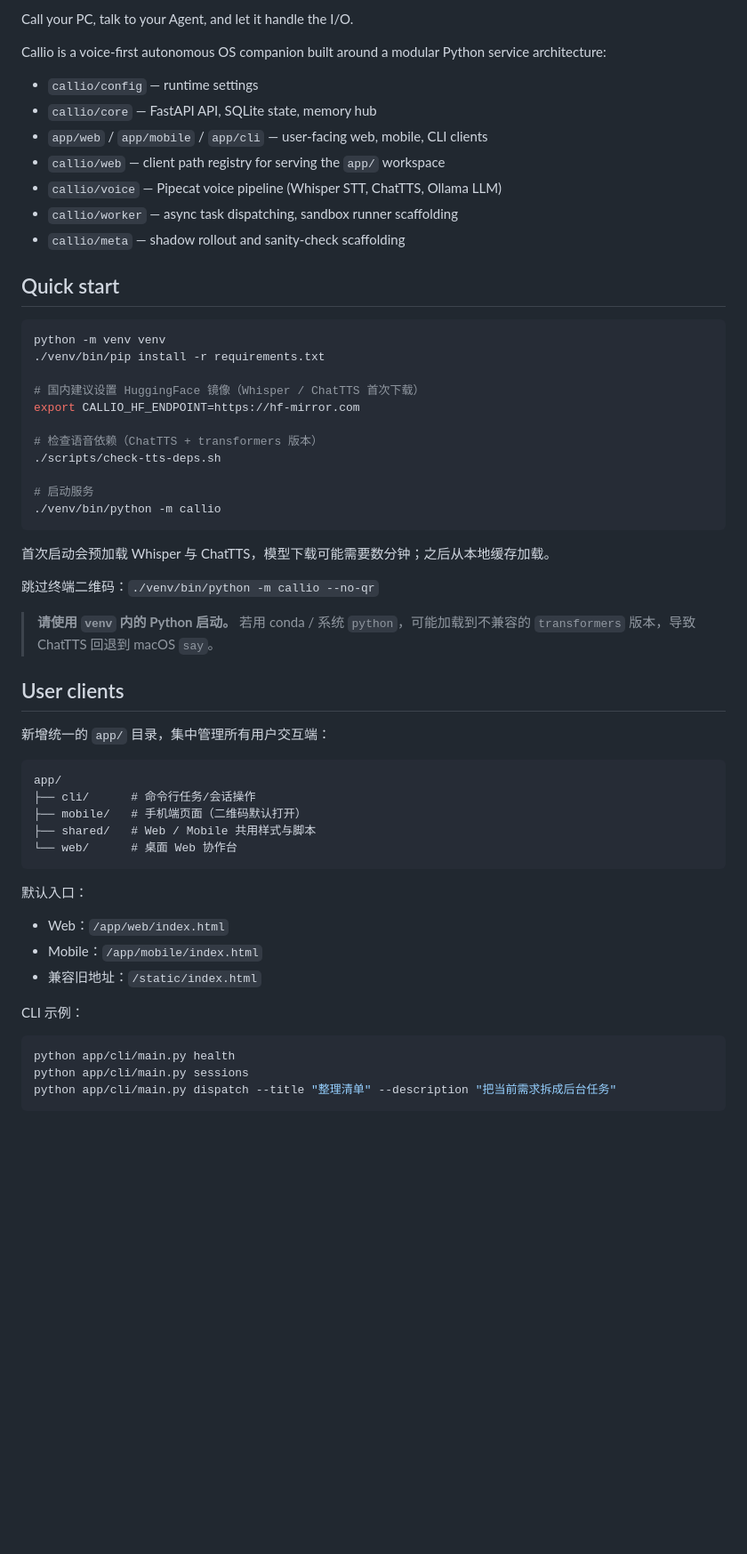
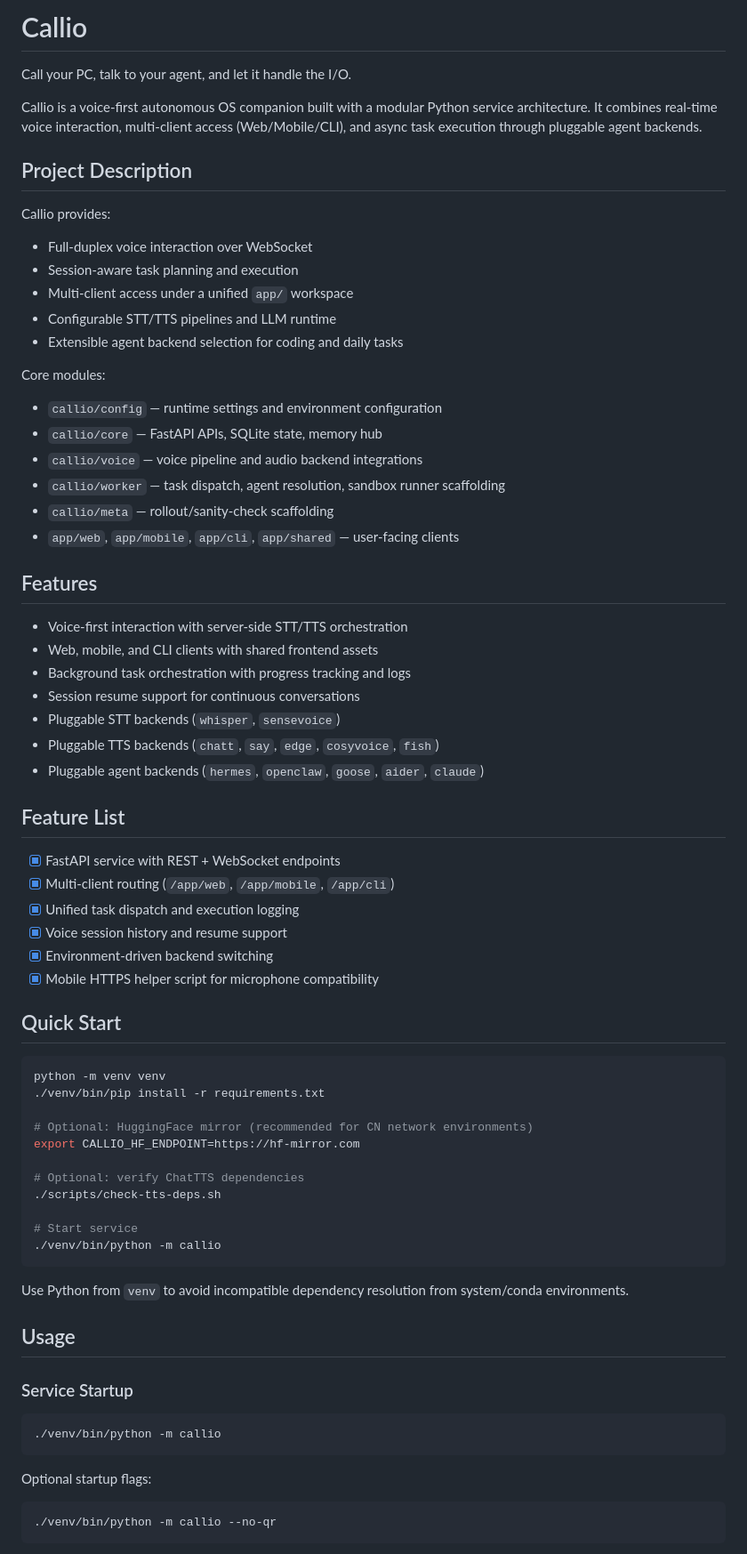
Before and after one commit to dirtydog996/Callio, a Markdown page: README.md, the part around one of its changes. Shown at 89% size. GitHub-like rendering; blank space fills up the shorter version.

Commit message:
Rewrite README in professional English

````diff
--- a/README.md
+++ b/README.md
@@ -1,60 +1,76 @@
-Call your PC, talk to your Agent, and let it handle the I/O.
+# Callio
 
-Callio is a voice-first autonomous OS companion built around a modular Python service architecture:
+Call your PC, talk to your agent, and let it handle the I/O.
 
-- `callio/config` — runtime settings
-- `callio/core` — FastAPI API, SQLite state, memory hub
-- `app/web` / `app/mobile` / `app/cli` — user-facing web, mobile, CLI clients
-- `callio/web` — client path registry for serving the `app/` workspace
-- `callio/voice` — Pipecat voice pipeline (Whisper STT, ChatTTS, Ollama LLM)
-- `callio/worker` — async task dispatching, sandbox runner scaffolding
-- `callio/meta` — shadow rollout and sanity-check scaffolding
+Callio is a voice-first autonomous OS companion built with a modular Python service architecture. It combines real-time voice interaction, multi-client access (Web/Mobile/CLI), and async task execution through pluggable agent backends.
 
-## Quick start
+## Project Description
+
+Callio provides:
+
+- Full-duplex voice interaction over WebSocket
+- Session-aware task planning and execution
+- Multi-client access under a unified `app/` workspace
+- Configurable STT/TTS pipelines and LLM runtime
+- Extensible agent backend selection for coding and daily tasks
+
+Core modules:
+
+- `callio/config` — runtime settings and environment configuration
+- `callio/core` — FastAPI APIs, SQLite state, memory hub
+- `callio/voice` — voice pipeline and audio backend integrations
+- `callio/worker` — task dispatch, agent resolution, sandbox runner scaffolding
+- `callio/meta` — rollout/sanity-check scaffolding
+- `app/web`, `app/mobile`, `app/cli`, `app/shared` — user-facing clients
+
+## Features
+
+- Voice-first interaction with server-side STT/TTS orchestration
+- Web, mobile, and CLI clients with shared frontend assets
+- Background task orchestration with progress tracking and logs
+- Session resume support for continuous conversations
+- Pluggable STT backends (`whisper`, `sensevoice`)
+- Pluggable TTS backends (`chatt`, `say`, `edge`, `cosyvoice`, `fish`)
+- Pluggable agent backends (`hermes`, `openclaw`, `goose`, `aider`, `claude`)
+
+## Feature List
+
+- [x] FastAPI service with REST + WebSocket endpoints
+- [x] Multi-client routing (`/app/web`, `/app/mobile`, `/app/cli`)
+- [x] Unified task dispatch and execution logging
+- [x] Voice session history and resume support
+- [x] Environment-driven backend switching
+- [x] Mobile HTTPS helper script for microphone compatibility
+
+## Quick Start
 
 ```bash
 python -m venv venv
 ./venv/bin/pip install -r requirements.txt
 
-# 国内建议设置 HuggingFace 镜像（Whisper / ChatTTS 首次下载）
+# Optional: HuggingFace mirror (recommended for CN network environments)
 export CALLIO_HF_ENDPOINT=https://hf-mirror.com
 
-# 检查语音依赖（ChatTTS + transformers 版本）
+# Optional: verify ChatTTS dependencies
 ./scripts/check-tts-deps.sh
 
-# 启动服务
+# Start service
 ./venv/bin/python -m callio
 ```
 
-首次启动会预加载 Whisper 与 ChatTTS，模型下载可能需要数分钟；之后从本地缓存加载。
+Use Python from `venv` to avoid incompatible dependency resolution from system/conda environments.
 
-跳过终端二维码：`./venv/bin/python -m callio --no-qr`
+## Usage
 
-> **请使用 `venv` 内的 Python 启动。** 若用 conda / 系统 `python`，可能加载到不兼容的 `transformers` 版本，导致 ChatTTS 回退到 macOS `say`。
+### Service Startup
 
-## User clients
-
-新增统一的 `app/` 目录，集中管理所有用户交互端：
-
-```text
-app/
-├── cli/      # 命令行任务/会话操作
-├── mobile/   # 手机端页面（二维码默认打开）
-├── shared/   # Web / Mobile 共用样式与脚本
-└── web/      # 桌面 Web 协作台
+```bash
+./venv/bin/python -m callio
 ```
 
-默认入口：
-
-- Web：`/app/web/index.html`
-- Mobile：`/app/mobile/index.html`
-- 兼容旧地址：`/static/index.html`
-
-CLI 示例：
+Optional startup flags:
 
 ```bash
-python app/cli/main.py health
-python app/cli/main.py sessions
-python app/cli/main.py dispatch --title "整理清单" --description "把当前需求拆成后台任务"
+./venv/bin/python -m callio --no-qr
 ```
 
````
Also changed, not shown: other parts of README.md (+63 -205 lines).
